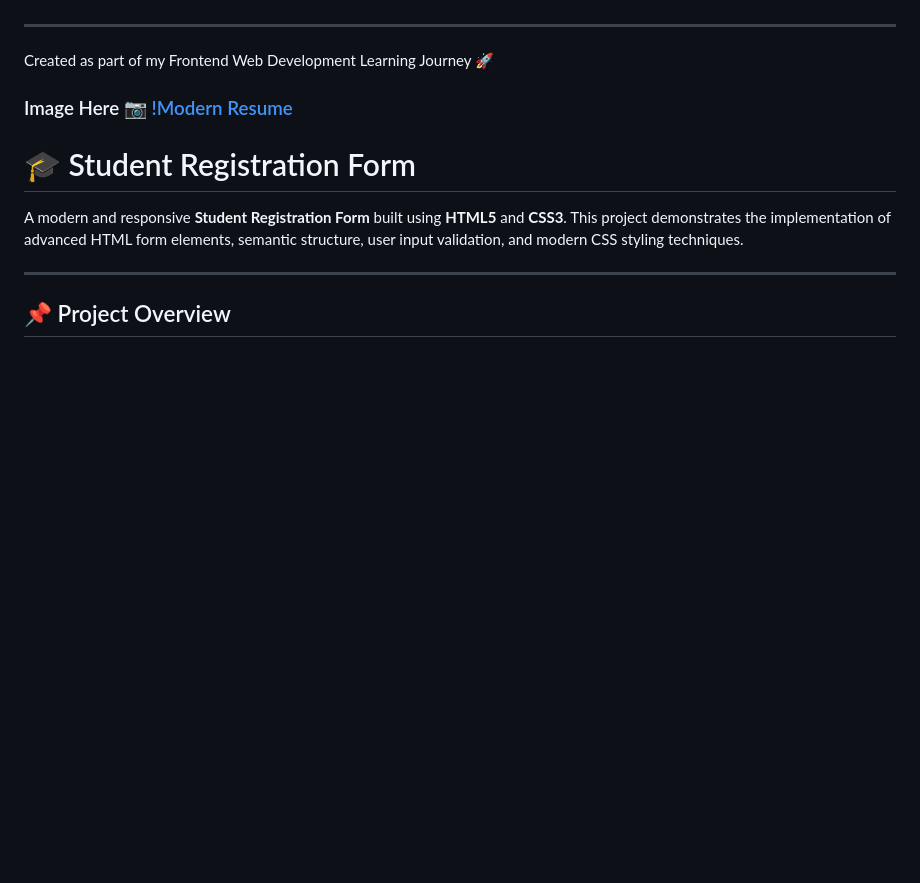
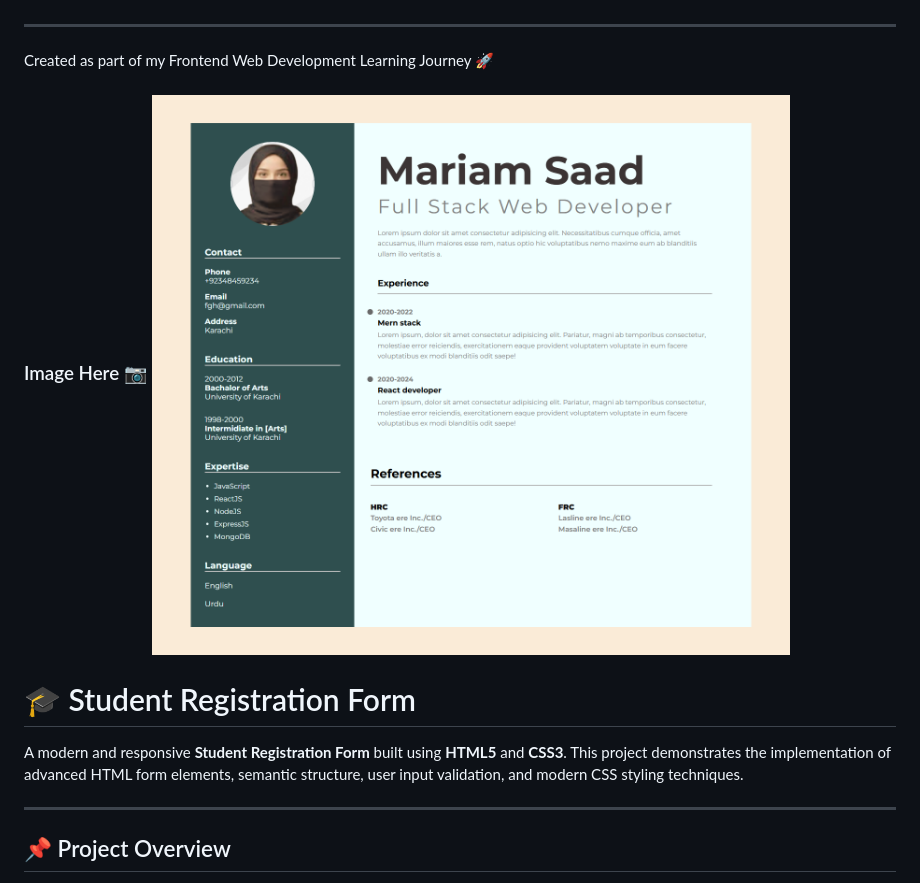
Before and after one commit to mariam-2324/MERN-STACK_with_GenAI, a Markdown page: README.md, the part around the change. GitHub-like rendering; blank space fills up the shorter version.

Commit message:
Fix image syntax in README.md

```diff
--- a/README.md
+++ b/README.md
@@ -237,7 +237,7 @@ A modern and professional Resume/CV webpage built using **HTML5** and **CSS3**.
 
 Created as part of my Frontend Web Development Learning Journey 🚀
 
-### Image Here 📷 [!Modern Resume](ModernResume`Project.png)
+### Image Here 📷 ![Modern Resume](ModernResume`Project.png)
 
 # 🎓 Student Registration Form
 
```
